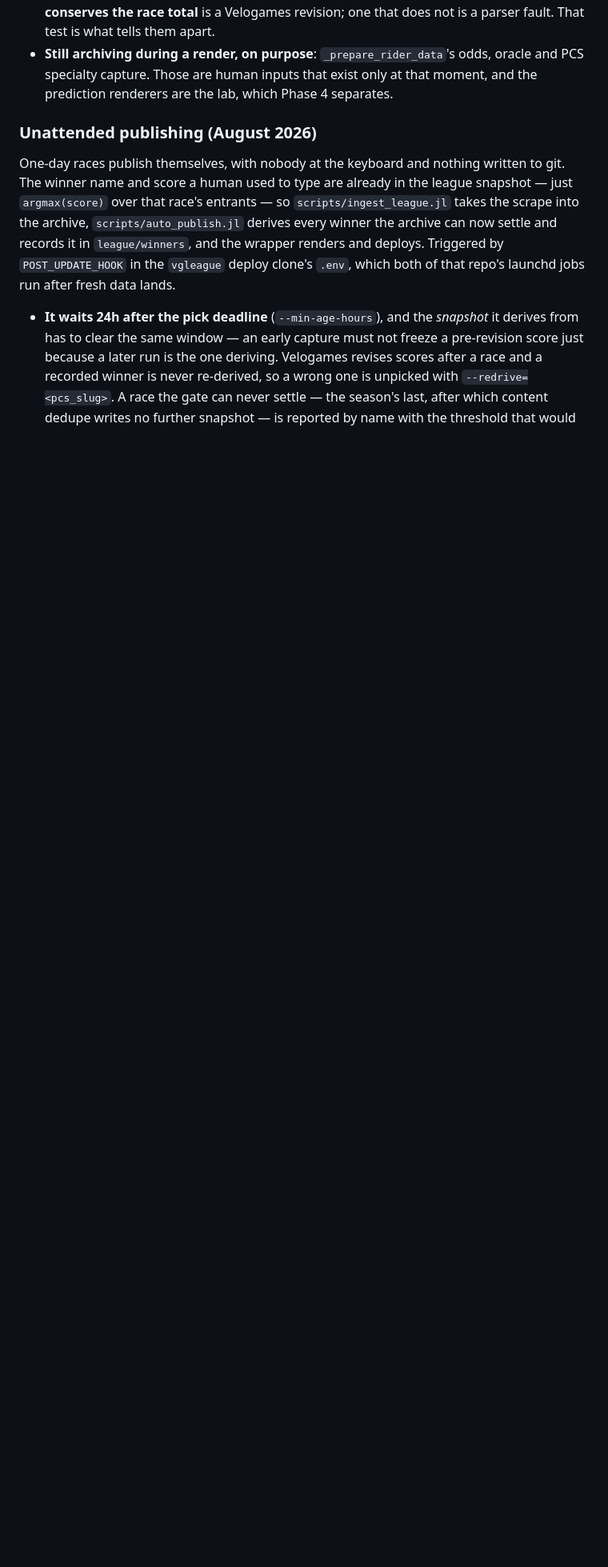
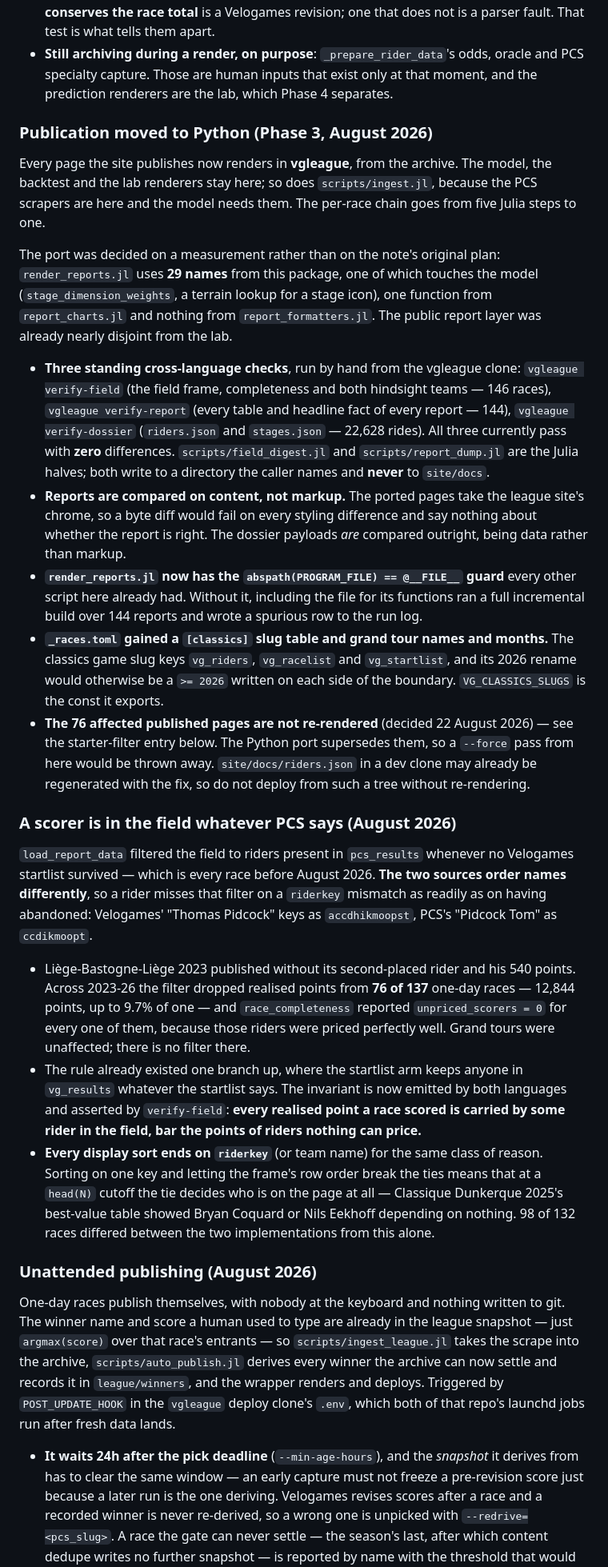
Before and after one commit to jzuccollo/Velogames.jl, a Markdown page: CLAUDE.md, the part around one of its changes. Shown at 80% size. GitHub-like rendering; blank space fills up the shorter version.

Commit message:
docs: record the publication move to Python and the starter-filter fix
Claude-Session: https://claude.ai/code/session_01JWDu6bBucqtZUzZ7r3nntr

```diff
--- a/CLAUDE.md
+++ b/CLAUDE.md
@@ -226,6 +228,70 @@ failure leaves the winner recorded and the old page on disk for the retry.
 - **Still archiving during a render, on purpose**: `_prepare_rider_data`'s odds,
   oracle and PCS specialty capture. Those are human inputs that exist only at
   that moment, and the prediction renderers are the lab, which Phase 4 separates.
+
+### Publication moved to Python (Phase 3, August 2026)
+
+Every page the site publishes now renders in **vgleague**, from the archive. The
+model, the backtest and the lab renderers stay here; so does `scripts/ingest.jl`,
+because the PCS scrapers are here and the model needs them. The per-race chain
+goes from five Julia steps to one.
+
+The port was decided on a measurement rather than on the note's original plan:
+`render_reports.jl` uses **29 names** from this package, one of which touches the
+model (`stage_dimension_weights`, a terrain lookup for a stage icon), one
+function from `report_charts.jl` and nothing from `report_formatters.jl`. The
+public report layer was already nearly disjoint from the lab.
+
+- **Three standing cross-language checks**, run by hand from the vgleague clone:
+  `vgleague verify-field` (the field frame, completeness and both hindsight
+  teams — 146 races), `vgleague verify-report` (every table and headline fact of
+  every report — 144), `vgleague verify-dossier` (`riders.json` and
+  `stages.json` — 22,628 rides). All three currently pass with **zero**
+  differences. `scripts/field_digest.jl` and `scripts/report_dump.jl` are the
+  Julia halves; both write to a directory the caller names and **never** to
+  `site/docs`.
+- **Reports are compared on content, not markup.** The ported pages take the
+  league site's chrome, so a byte diff would fail on every styling difference and
+  say nothing about whether the report is right. The dossier payloads *are*
+  compared outright, being data rather than markup.
+- **`render_reports.jl` now has the `abspath(PROGRAM_FILE) == @__FILE__`
+  guard** every other script here already had. Without it, including the file for
+  its functions ran a full incremental build over 144 reports and wrote a
+  spurious row to the run log.
+- **`_races.toml` gained a `[classics]` slug table and grand tour names and
+  months.** The classics game slug keys `vg_riders`, `vg_racelist` and
+  `vg_startlist`, and its 2026 rename would otherwise be a `>= 2026` written on
+  each side of the boundary. `VG_CLASSICS_SLUGS` is the const it exports.
+- **The 76 affected published pages are not re-rendered** (decided 22 August
+  2026) — see the starter-filter entry below. The Python port supersedes them, so
+  a `--force` pass from here would be thrown away. `site/docs/riders.json` in a
+  dev clone may already be regenerated with the fix, so do not deploy from such a
+  tree without re-rendering.
+
+### A scorer is in the field whatever PCS says (August 2026)
+
+`load_report_data` filtered the field to riders present in `pcs_results` whenever
+no Velogames startlist survived — which is every race before August 2026. **The
+two sources order names differently**, so a rider misses that filter on a
+`riderkey` mismatch as readily as on having abandoned: Velogames' "Thomas
+Pidcock" keys as `accdhikmoopst`, PCS's "Pidcock Tom" as `ccdikmoopt`.
+
+- Liège-Bastogne-Liège 2023 published without its second-placed rider and his
+  540 points. Across 2023-26 the filter dropped realised points from **76 of 137**
+  one-day races — 12,844 points, up to 9.7% of one — and `race_completeness`
+  reported `unpriced_scorers = 0` for every one of them, because those riders were
+  priced perfectly well. Grand tours were unaffected; there is no filter there.
+- The rule already existed one branch up, where the startlist arm keeps anyone in
+  `vg_results` whatever the startlist says. The invariant is now emitted by both
+  languages and asserted by `verify-field`: **every realised point a race scored
+  is carried by some rider in the field, bar the points of riders nothing can
+  price.**
+- **Every display sort ends on `riderkey`** (or team name) for the same class of
+  reason. Sorting on one key and letting the frame's row order break the ties
+  means that at a `head(N)` cutoff the tie decides who is on the page at all —
+  Classique Dunkerque 2025's best-value table showed Bryan Coquard or Nils
+  Eekhoff depending on nothing. 98 of 132 races differed between the two
+  implementations from this alone.
 
 ### Unattended publishing (August 2026)
 
```
Also changed, not shown: other parts of CLAUDE.md (+3 -0 lines).
